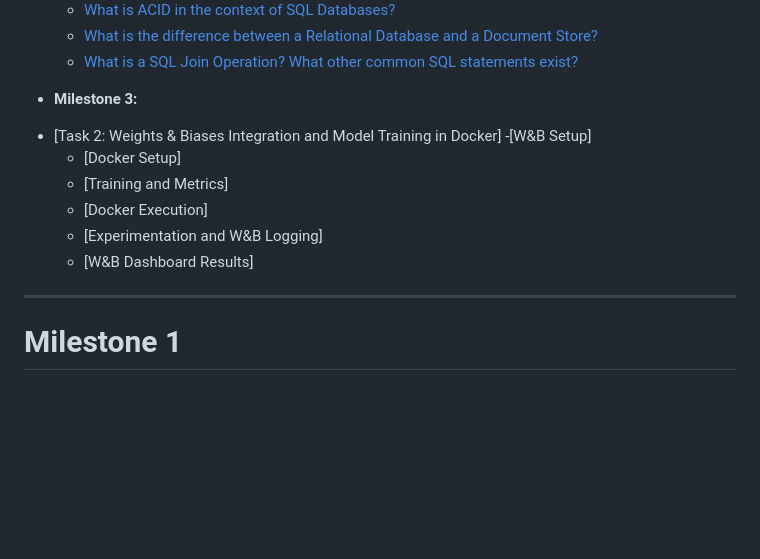
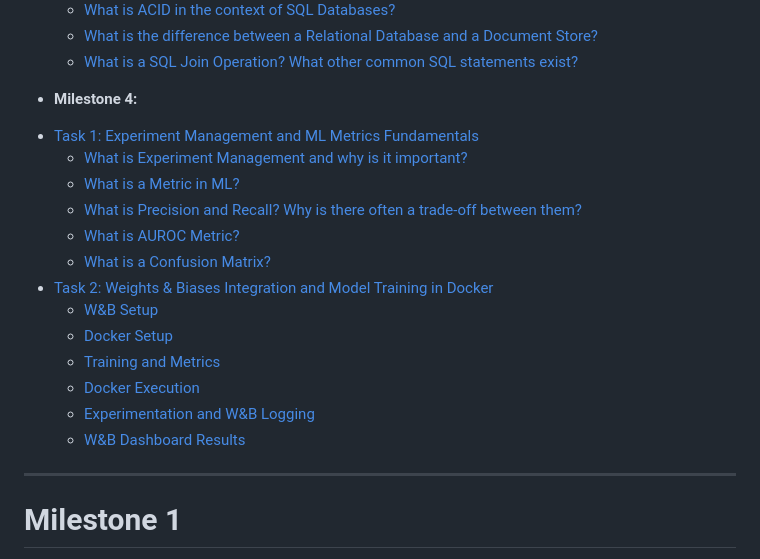
Before and after one commit to gina-gerlach/dsta-2025-1, a Markdown page: report/report.md, the part around one of its changes. GitHub-like rendering; blank space fills up the shorter version.

```diff
--- a/report/report.md
+++ b/report/report.md
@@ -52,14 +52,20 @@
   - [What is the difference between a Relational Database and a Document Store?](#what-is-the-difference-between-a-relational-database-and-a-document-store)
   - [What is a SQL Join Operation? What other common SQL statements exist?](#what-is-a-sql-join-operation-what-other-common-sql-statements-exist)
 
-* **Milestone 3:**
-- [Task 2: Weights & Biases Integration and Model Training in Docker]
-  -[W&B Setup]
-  - [Docker Setup]
-  - [Training and Metrics]
-  - [Docker Execution]
-  - [Experimentation and W&B Logging]
-  - [W&B Dashboard Results]
+* **Milestone 4:**
+- [Task 1: Experiment Management and ML Metrics Fundamentals](#task-1-experiment-management-and-ml-metrics-fundamentals)
+  - [What is Experiment Management and why is it important?](#what-is-experiment-management-and-why-is-it-important)
+  - [What is a Metric in ML?](#what-is-a-metric-in-ml)
+  - [What is Precision and Recall? Why is there often a trade-off between them?](#what-is-precision-and-recall-why-is-there-often-a-trade-off-between-them)
+  - [What is AUROC Metric?](#what-is-auroc-metric)
+  - [What is a Confusion Matrix?](#what-is-a-confusion-matrix)
+- [Task 2: Weights & Biases Integration and Model Training in Docker](#task-2-weights--biases-integration-and-model-training-in-docker)
+  - [W&B Setup](#wb-setup)
+  - [Docker Setup](#docker-setup-1)
+  - [Training and Metrics](#training-and-metrics)
+  - [Docker Execution](#docker-execution)
+  - [Experimentation and W&B Logging](#experimentation-and-wb-logging)
+  - [W&B Dashboard Results](#wb-dashboard-results)
 
 ---
 # Milestone 1
```
Also changed, not shown: other parts of report/report.md (+128 -1 lines).
